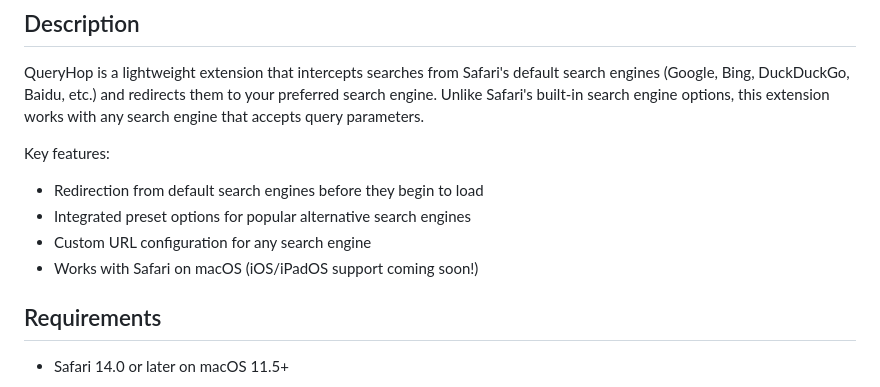
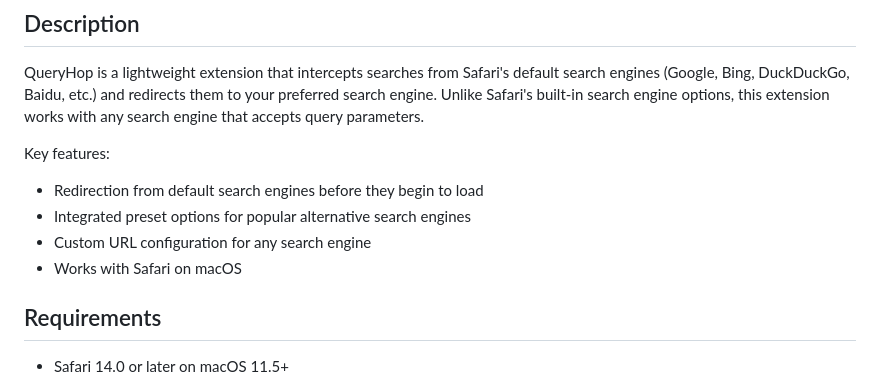
Before and after one commit to billyx86/QueryHop, a Markdown page: README.md, the part around the change. Drawn GitHub-style.

```diff
--- a/README.md
+++ b/README.md
@@ -29,7 +29,7 @@ Key features:
 - Redirection from default search engines before they begin to load
 - Integrated preset options for popular alternative search engines
 - Custom URL configuration for any search engine
-- Works with Safari on macOS (iOS/iPadOS support coming soon!)
+- Works with Safari on macOS
 
 ## Requirements
 
```
Also changed, not shown: CHANGELOG.md (+4 -0 lines).
